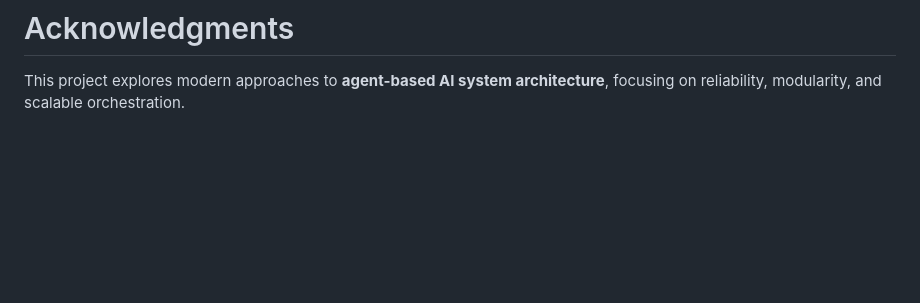
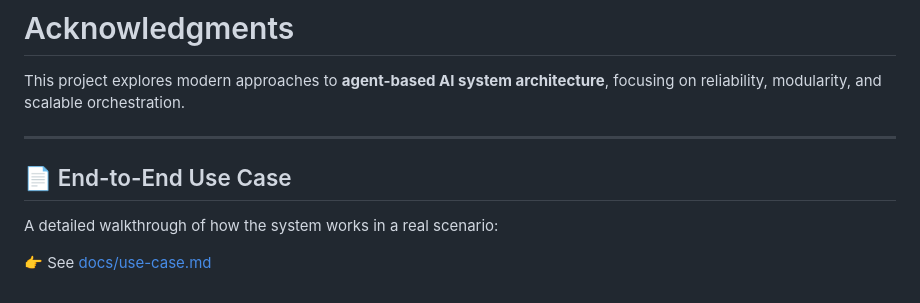
Before and after one commit to mohammed-laamiri/agentic-ai-mcp-platform, a Markdown page: README.md, the part around the change. Drawn GitHub-style; blank space fills up the shorter version.

```diff
--- a/README.md
+++ b/README.md
@@ -423,3 +423,11 @@ Agentic Systems • AI Infrastructure • Platform Engineering
 # Acknowledgments
 
 This project explores modern approaches to **agent-based AI system architecture**, focusing on reliability, modularity, and scalable orchestration.
+
+---
+
+## 📄 End-to-End Use Case
+
+A detailed walkthrough of how the system works in a real scenario:
+
+👉 See [docs/use-case.md](docs/use-case.md)
```
